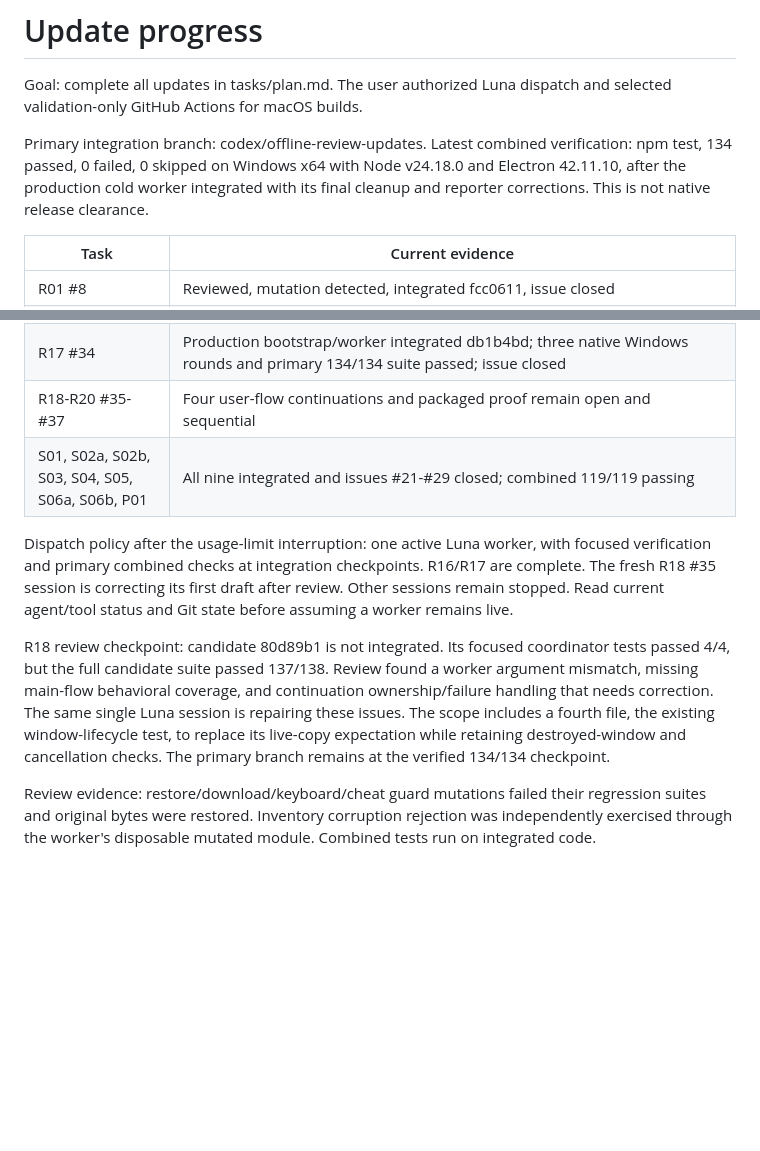
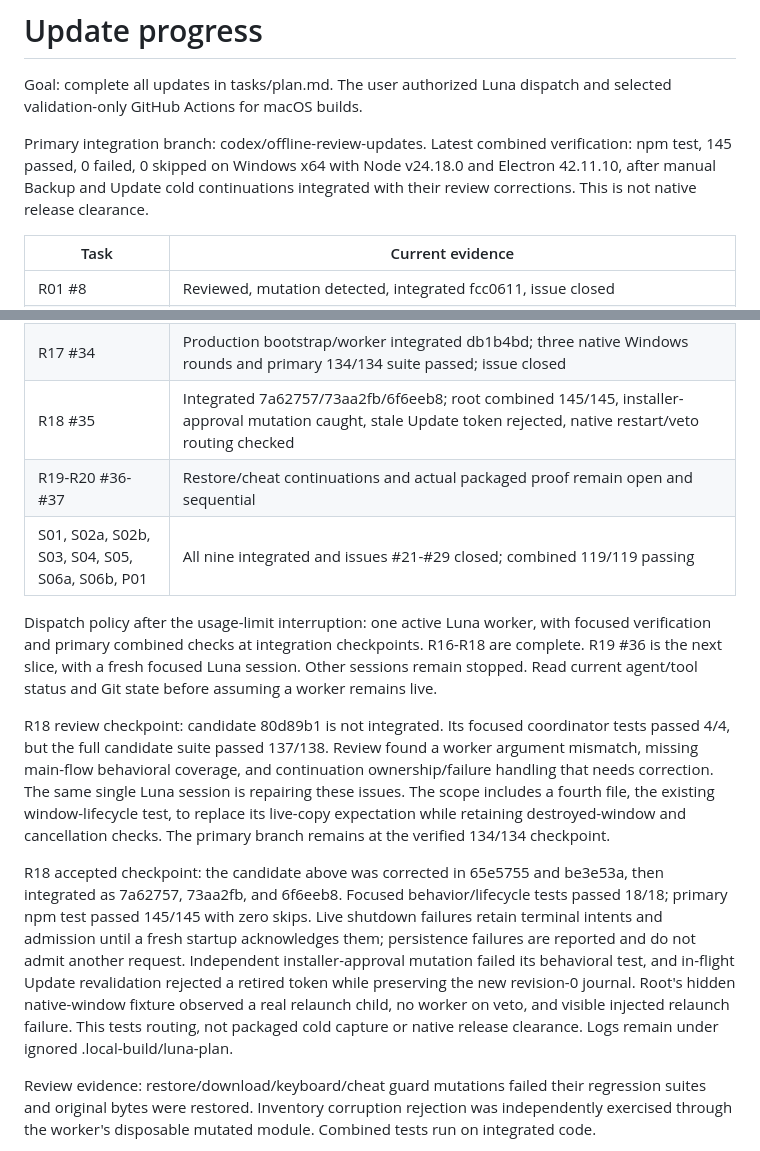
Before and after one commit to gaboopa/pokerogue-electron, a Markdown page: tasks/progress.md, 2 parts joined by grey strips. Rendered like a GitHub page; blank space fills up the shorter version.

```diff
--- a/tasks/progress.md
+++ b/tasks/progress.md
@@ -3,7 +3,7 @@
 Goal: complete all updates in tasks/plan.md. The user authorized Luna dispatch and selected validation-only GitHub Actions for macOS builds.
 
 Primary integration branch: codex/offline-review-updates.
-Latest combined verification: npm test, 134 passed, 0 failed, 0 skipped on Windows x64 with Node v24.18.0 and Electron 42.11.10, after the production cold worker integrated with its final cleanup and reporter corrections.
+Latest combined verification: npm test, 145 passed, 0 failed, 0 skipped on Windows x64 with Node v24.18.0 and Electron 42.11.10, after manual Backup and Update cold continuations integrated with their review corrections.
 This is not native release clearance.
 
 | Task | Current evidence |
@@ -24,12 +24,15 @@ This is not native release clearance.
 | R14 #31, R15 #32 | Windows cold-capture prototype and atomic publication reviewed and integrated; issues closed |
 | R16 #33 | Integrated 8bdff68/6ba9ab6/5d66719; independent stale-token reproduction rejected; cross-process ownership and explicit dead-owner recovery verified; issue closed |
 | R17 #34 | Production bootstrap/worker integrated db1b4bd; three native Windows rounds and primary 134/134 suite passed; issue closed |
-| R18-R20 #35-#37 | Four user-flow continuations and packaged proof remain open and sequential |
+| R18 #35 | Integrated 7a62757/73aa2fb/6f6eeb8; root combined 145/145, installer-approval mutation caught, stale Update token rejected, native restart/veto routing checked |
+| R19-R20 #36-#37 | Restore/cheat continuations and actual packaged proof remain open and sequential |
 | S01, S02a, S02b, S03, S04, S05, S06a, S06b, P01 | All nine integrated and issues #21-#29 closed; combined 119/119 passing |
 
-Dispatch policy after the usage-limit interruption: one active Luna worker, with focused verification and primary combined checks at integration checkpoints. R16/R17 are complete. The fresh R18 #35 session is correcting its first draft after review. Other sessions remain stopped. Read current agent/tool status and Git state before assuming a worker remains live.
+Dispatch policy after the usage-limit interruption: one active Luna worker, with focused verification and primary combined checks at integration checkpoints. R16-R18 are complete. R19 #36 is the next slice, with a fresh focused Luna session. Other sessions remain stopped. Read current agent/tool status and Git state before assuming a worker remains live.
 
 R18 review checkpoint: candidate 80d89b1 is not integrated. Its focused coordinator tests passed 4/4, but the full candidate suite passed 137/138. Review found a worker argument mismatch, missing main-flow behavioral coverage, and continuation ownership/failure handling that needs correction. The same single Luna session is repairing these issues. The scope includes a fourth file, the existing window-lifecycle test, to replace its live-copy expectation while retaining destroyed-window and cancellation checks. The primary branch remains at the verified 134/134 checkpoint.
+
+R18 accepted checkpoint: the candidate above was corrected in 65e5755 and be3e53a, then integrated as 7a62757, 73aa2fb, and 6f6eeb8. Focused behavior/lifecycle tests passed 18/18; primary npm test passed 145/145 with zero skips. Live shutdown failures retain terminal intents and admission until a fresh startup acknowledges them; persistence failures are reported and do not admit another request. Independent installer-approval mutation failed its behavioral test, and in-flight Update revalidation rejected a retired token while preserving the new revision-0 journal. Root's hidden native-window fixture observed a real relaunch child, no worker on veto, and visible injected relaunch failure. This tests routing, not packaged cold capture or native release clearance. Logs remain under ignored .local-build/luna-plan.
 
 Review evidence: restore/download/keyboard/cheat guard mutations failed their regression suites and original bytes were restored. Inventory corruption rejection was independently exercised through the worker's disposable mutated module. Combined tests run on integrated code.
 
```
Also changed, not shown: docs/backup-consistency.md (+8 -0 lines).
